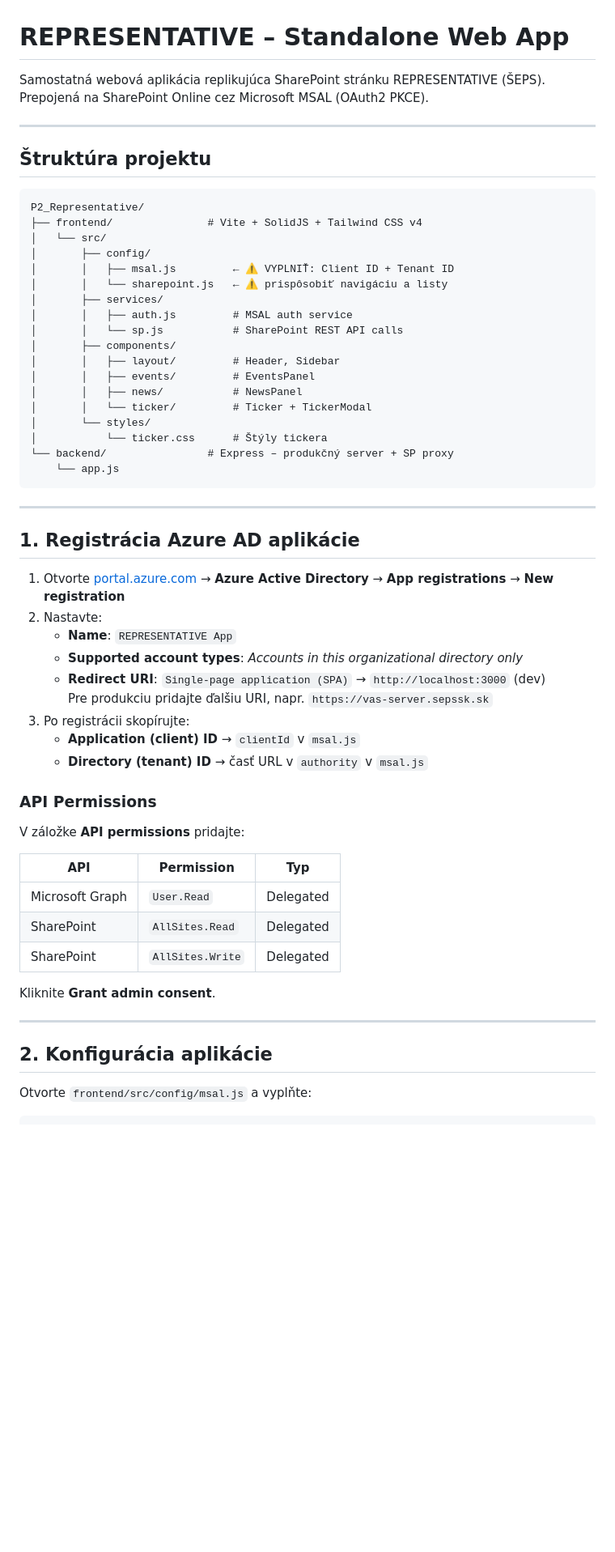
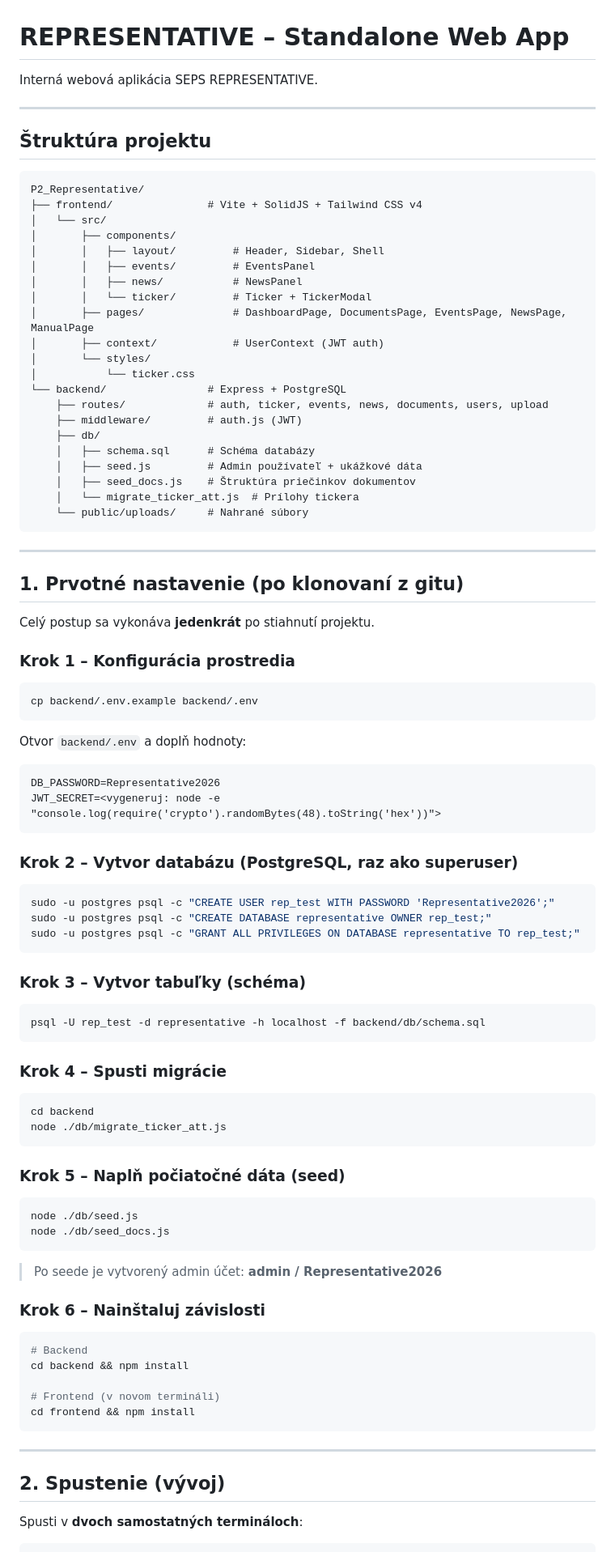
Before and after one commit to dusanseps/rep2, a Markdown page: README.md, the part around one of its changes. Shown at 81% size. Rendered like a GitHub page; blank space fills up the shorter version.

Commit message:
docs: aktualizácia README – postup prvotného nastavenia, odstránenie Azure AD/SharePoint

````diff
--- a/README.md
+++ b/README.md
@@ -1,7 +1,6 @@
 # REPRESENTATIVE – Standalone Web App
 
-Samostatná webová aplikácia replikujúca SharePoint stránku REPRESENTATIVE (ŠEPS).
-Prepojená na SharePoint Online cez Microsoft MSAL (OAuth2 PKCE).
+Interná webová aplikácia SEPS REPRESENTATIVE.
 
 ---
 
@@ -11,52 +10,88 @@ Prepojená na SharePoint Online cez Microsoft MSAL (OAuth2 PKCE).
 P2_Representative/
 ├── frontend/               # Vite + SolidJS + Tailwind CSS v4
 │   └── src/
-│       ├── config/
-│       │   ├── msal.js         ← ⚠️ VYPLNIŤ: Client ID + Tenant ID
-│       │   └── sharepoint.js   ← ⚠️ prispôsobiť navigáciu a listy
-│       ├── services/
-│       │   ├── auth.js         # MSAL auth service
-│       │   └── sp.js           # SharePoint REST API calls
 │       ├── components/
-│       │   ├── layout/         # Header, Sidebar
+│       │   ├── layout/         # Header, Sidebar, Shell
 │       │   ├── events/         # EventsPanel
 │       │   ├── news/           # NewsPanel
 │       │   └── ticker/         # Ticker + TickerModal
+│       ├── pages/              # DashboardPage, DocumentsPage, EventsPage, NewsPage, ManualPage
+│       ├── context/            # UserContext (JWT auth)
 │       └── styles/
-│           └── ticker.css      # Štýly tickera
-└── backend/                # Express – produkčný server + SP proxy
-    └── app.js
+│           └── ticker.css
+└── backend/                # Express + PostgreSQL
+    ├── routes/             # auth, ticker, events, news, documents, users, upload
+    ├── middleware/         # auth.js (JWT)
+    ├── db/
+    │   ├── schema.sql      # Schéma databázy
+    │   ├── seed.js         # Admin používateľ + ukážkové dáta
+    │   ├── seed_docs.js    # Štruktúra priečinkov dokumentov
+    │   └── migrate_ticker_att.js  # Prílohy tickera
+    └── public/uploads/     # Nahrané súbory
 ```
 
 ---
 
-## 1. Registrácia Azure AD aplikácie
+## 1. Prvotné nastavenie (po klonovaní z gitu)
 
-1. Otvorte [portal.azure.com](https://portal.azure.com) → **Azure Active Directory** → **App registrations** → **New registration**
-2. Nastavte:
-   - **Name**: `REPRESENTATIVE App`
-   - **Supported account types**: *Accounts in this organizational directory only*
-   - **Redirect URI**: `Single-page application (SPA)` → `http://localhost:3000` (dev)
-     Pre produkciu pridajte ďalšiu URI, napr. `https://vas-server.sepssk.sk`
-3. Po registrácii skopírujte:
-   - **Application (client) ID** → `clientId` v `msal.js`
-   - **Directory (tenant) ID** → časť URL v `authority` v `msal.js`
+Celý postup sa vykonáva **jedenkrát** po stiahnutí projektu.
 
-### API Permissions
+### Krok 1 – Konfigurácia prostredia
 
-V záložke **API permissions** pridajte:
+```bash
+cp backend/.env.example backend/.env
+```
 
-| API | Permission | Typ |
-|-----|-----------|-----|
-| Microsoft Graph | `User.Read` | Delegated |
-| SharePoint | `AllSites.Read` | Delegated |
-| SharePoint | `AllSites.Write` | Delegated |
+Otvor `backend/.env` a doplň hodnoty:
 
-Kliknite **Grant admin consent**.
+```
+DB_PASSWORD=Representative2026
+JWT_SECRET=<vygeneruj: node -e "console.log(require('crypto').randomBytes(48).toString('hex'))">
+```
+
+### Krok 2 – Vytvor databázu (PostgreSQL, raz ako superuser)
+
+```bash
+sudo -u postgres psql -c "CREATE USER rep_test WITH PASSWORD 'Representative2026';"
+sudo -u postgres psql -c "CREATE DATABASE representative OWNER rep_test;"
+sudo -u postgres psql -c "GRANT ALL PRIVILEGES ON DATABASE representative TO rep_test;"
+```
+
+### Krok 3 – Vytvor tabuľky (schéma)
+
+```bash
+psql -U rep_test -d representative -h localhost -f backend/db/schema.sql
+```
+
+### Krok 4 – Spusti migrácie
+
+```bash
+cd backend
+node ./db/migrate_ticker_att.js
+```
+
+### Krok 5 – Naplň počiatočné dáta (seed)
+
+```bash
+node ./db/seed.js
+node ./db/seed_docs.js
+```
+
+> Po seede je vytvorený admin účet: **admin / Representative2026**
+
+### Krok 6 – Nainštaluj závislosti
+
+```bash
+# Backend
+cd backend && npm install
+
+# Frontend (v novom termináli)
+cd frontend && npm install
+```
 
 ---
 
-## 2. Konfigurácia aplikácie
+## 2. Spustenie (vývoj)
 
-Otvorte `frontend/src/config/msal.js` a vyplňte:
+Spusti v **dvoch samostatných termináloch**:
 
````
Also changed, not shown: other parts of README.md (+16 -51 lines).
